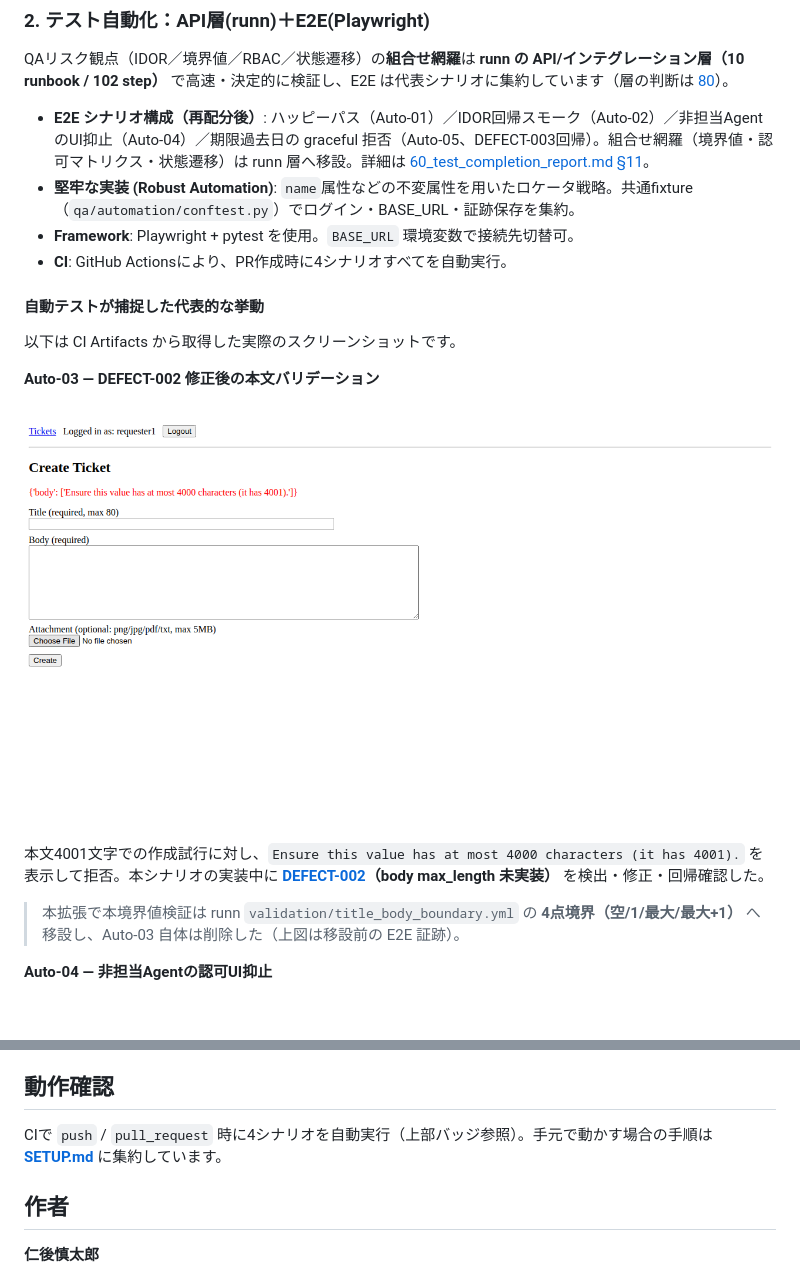
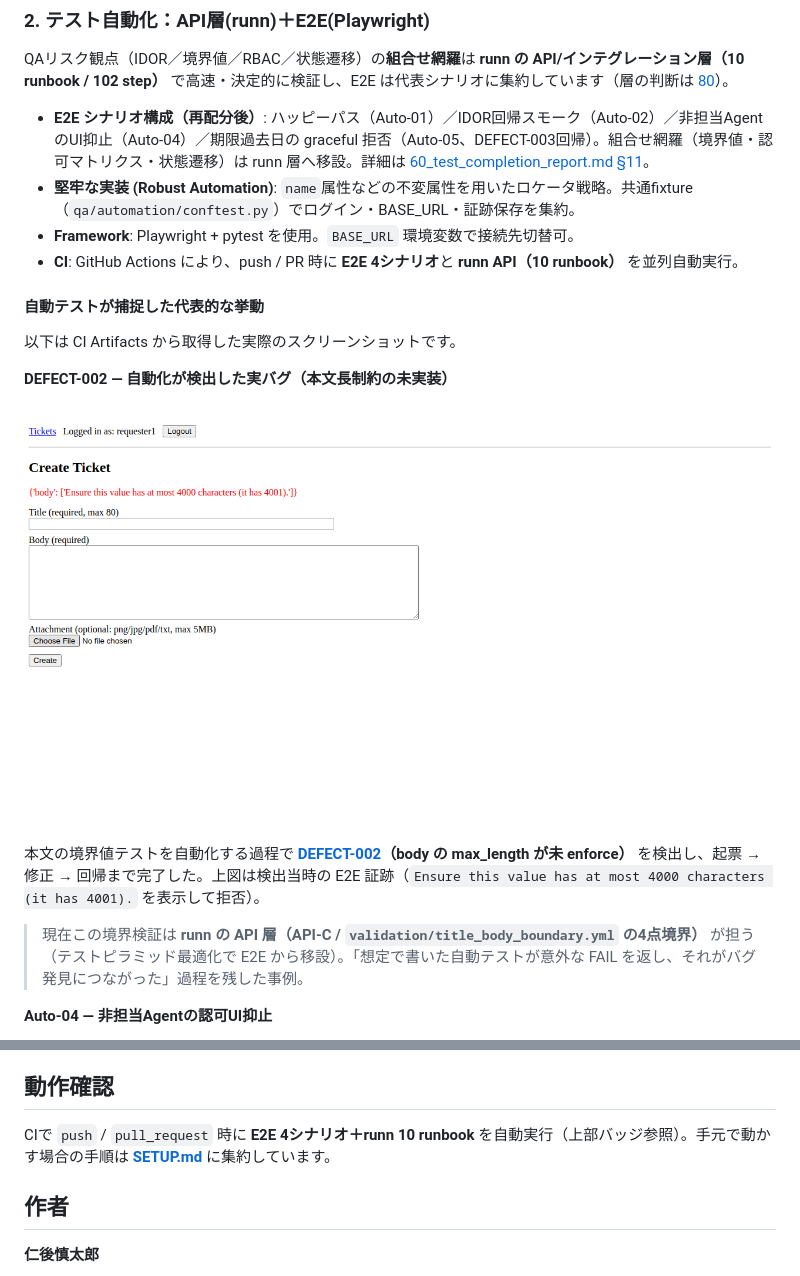
Before and after one commit to nani9ashi/qa-portfolio-ticket-system, a Markdown page: README.md, 2 parts joined by grey strips. Rendered like a GitHub page; blank space fills up the shorter version.

```diff
--- a/README.md
+++ b/README.md
@@ -74,11 +74,11 @@ QAリスク観点（IDOR／境界値／RBAC／状態遷移）の**組合せ網
 - **E2E シナリオ構成（再配分後）**: ハッピーパス（Auto-01）／IDOR回帰スモーク（Auto-02）／非担当AgentのUI抑止（Auto-04）／期限過去日の graceful 拒否（Auto-05、DEFECT-003回帰）。組合せ網羅（境界値・認可マトリクス・状態遷移）は runn 層へ移設。詳細は [60_test_completion_report.md §11](./qa/docs/60_test_completion_report.md#11-付記テスト自動化の実施結果-automated-test-summary)。
 - **堅牢な実装 (Robust Automation)**: `name`属性などの不変属性を用いたロケータ戦略。共通fixture（`qa/automation/conftest.py`）でログイン・BASE_URL・証跡保存を集約。
 - **Framework**: Playwright + pytest を使用。`BASE_URL` 環境変数で接続先切替可。
-- **CI**: GitHub Actionsにより、PR作成時に4シナリオすべてを自動実行。
+- **CI**: GitHub Actions により、push / PR 時に **E2E 4シナリオ**と **runn API（10 runbook）** を並列自動実行。
 
 #### 自動テストが捕捉した代表的な挙動
 
 以下は CI Artifacts から取得した実際のスクリーンショットです。
 
-**Auto-03 — DEFECT-002 修正後の本文バリデーション**
+**DEFECT-002 — 自動化が検出した実バグ（本文長制約の未実装）**
 
@@ -86,7 +86,7 @@ QAリスク観点（IDOR／境界値／RBAC／状態遷移）の**組合せ網
 
-本文4001文字での作成試行に対し、`Ensure this value has at most 4000 characters (it has 4001).` を表示して拒否。本シナリオの実装中に **[DEFECT-002](./qa/defects/reports/DEFECT-002.md)（body max_length 未実装）** を検出・修正・回帰確認した。
+本文の境界値テストを自動化する過程で **[DEFECT-002](./qa/defects/reports/DEFECT-002.md)（body の max_length が未 enforce）** を検出し、起票 → 修正 → 回帰まで完了した。上図は検出当時の E2E 証跡（`Ensure this value has at most 4000 characters (it has 4001).` を表示して拒否）。
 
-> 本拡張で本境界値検証は runn `validation/title_body_boundary.yml` の **4点境界（空/1/最大/最大+1）** へ移設し、Auto-03 自体は削除した（上図は移設前の E2E 証跡）。
+> 現在この境界検証は **runn の API 層（API-C / `validation/title_body_boundary.yml` の4点境界）** が担う（テストピラミッド最適化で E2E から移設）。「想定で書いた自動テストが意外な FAIL を返し、それがバグ発見につながった」過程を残した事例。
 
 **Auto-04 — 非担当Agentの認可UI抑止**
 
@@ -116,7 +116,7 @@ RBAC（権限マトリクス）と状態遷移という「組合せが爆発す
 
 ## 動作確認
 
-CIで `push` / `pull_request` 時に4シナリオを自動実行（上部バッジ参照）。手元で動かす場合の手順は **[SETUP.md](./SETUP.md)** に集約しています。
+CIで `push` / `pull_request` 時に **E2E 4シナリオ＋runn 10 runbook** を自動実行（上部バッジ参照）。手元で動かす場合の手順は **[SETUP.md](./SETUP.md)** に集約しています。
 
 ## 作者
 
```
Also changed, not shown: other parts of README.md (+1 -1 lines), qa/docs/10_test_plan.md (+10 -8 lines), qa/docs/60_test_completion_report.md (+3 -3 lines).
